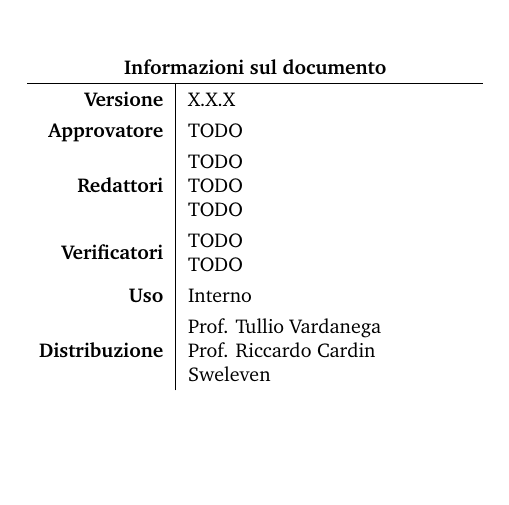
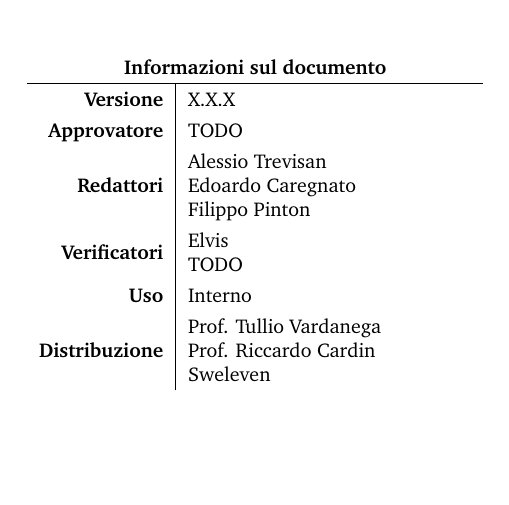
Before and after one commit to Sweleven/Documents, a LaTeX document (DocumentiInterni/NormeDiProgetto/main.tex, which reads DocumentiInterni/NormeDiProgetto/src/Comandi.tex): part of page 1 of 26, cut so that both start at the same text. Compiled offline with pdfLaTeX.

Commit message:
aggiunto verificatore

```diff
--- a/DocumentiInterni/NormeDiProgetto/src/Comandi.tex
+++ b/DocumentiInterni/NormeDiProgetto/src/Comandi.tex
@@ -3,8 +3,8 @@
 \newcommand{\Prodotto}{TODO}
 
 \newcommand{\Approvatore}{TODO}
-\newcommand{\Redattori}{TODO \newline TODO \newline TODO}
-\newcommand{\Verificatori}{TODO \newline TODO}
+\newcommand{\Redattori}{Alessio Trevisan \newline Edoardo Caregnato \newline Filippo Pinton}
+\newcommand{\Verificatori}{Elvis \newline TODO}
 
 \newcommand{\pathimg}{../../Shared/logo.png}
 
```
